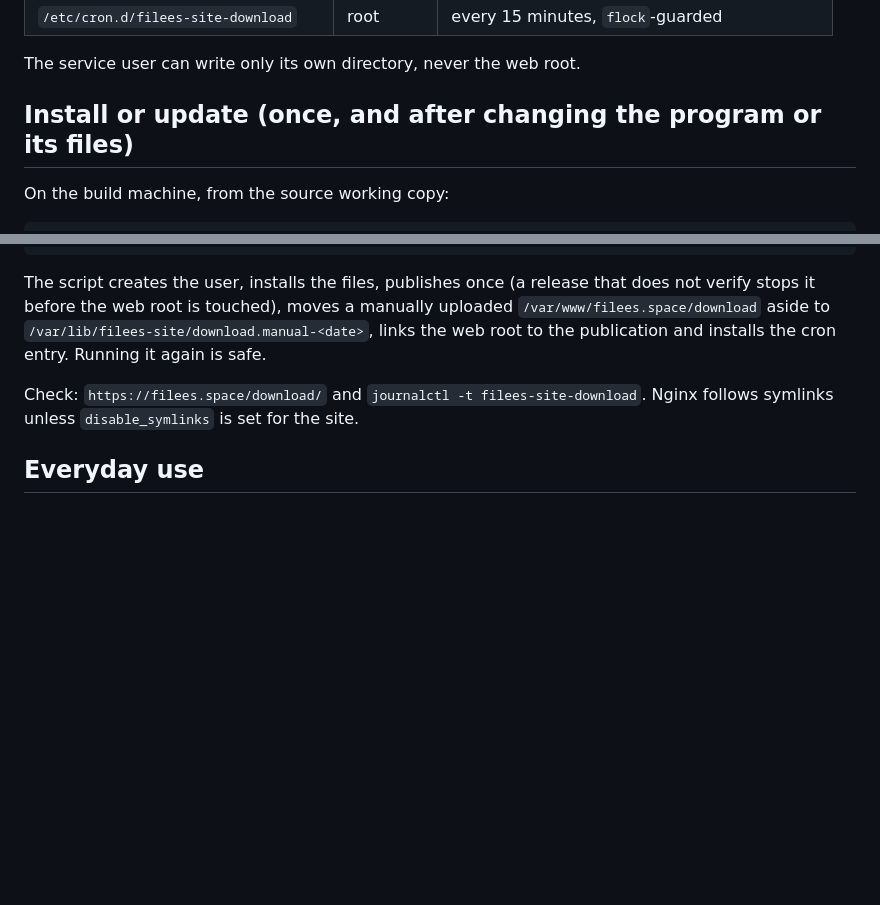
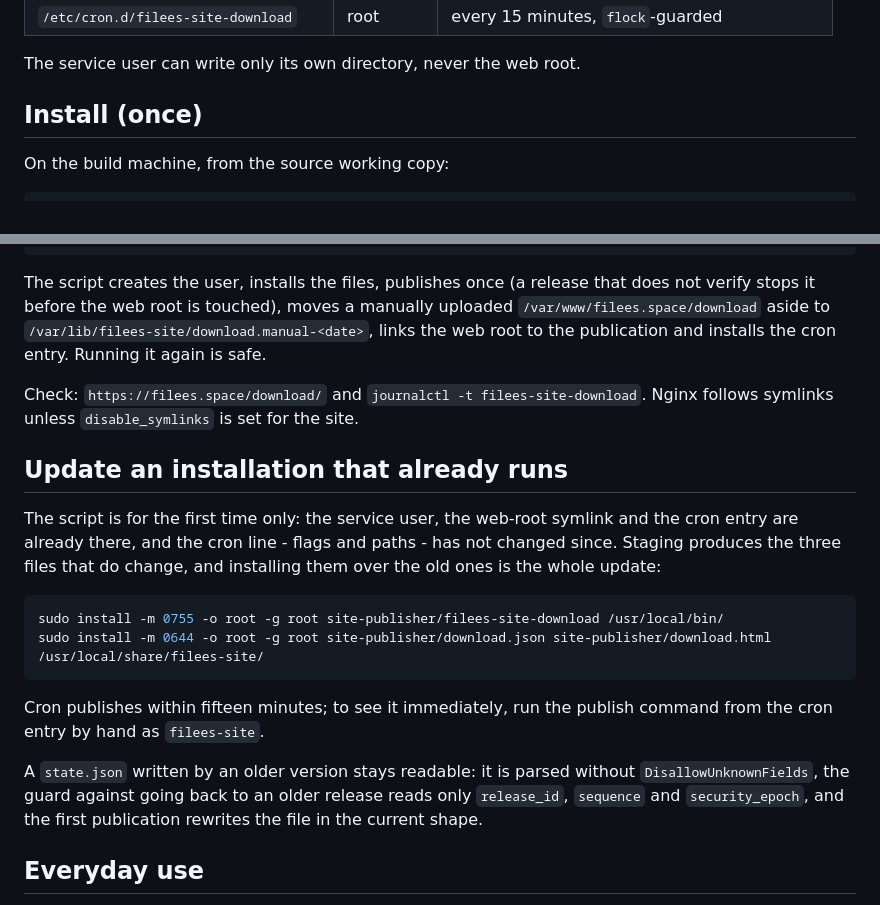
Before and after one commit to Zaytzew/FileES, a Markdown page: packaging/site/README.md, 2 parts joined by grey strips. GitHub-like rendering; blank space fills up the shorter version.

Commit message:
Sync SVN r1358
packaging/site/README.md

git-svn-id: svn://cloud.atmprojekt.pl/SYNCSHARE@1358 cbaec37a-768d-fe46-bd9d-fe81d328dd58

````diff
--- a/packaging/site/README.md
+++ b/packaging/site/README.md
@@ -46,7 +46,7 @@ Layout on the server:
 
 The service user can write only its own directory, never the web root.
 
-## Install or update (once, and after changing the program or its files)
+## Install (once)
 
 On the build machine, from the source working copy:
 
@@ -70,6 +70,26 @@ publication and installs the cron entry. Running it again is safe.
 Check: `https://filees.space/download/` and `journalctl -t filees-site-download`.
 Nginx follows symlinks unless `disable_symlinks` is set for the site.
 
+## Update an installation that already runs
+
+The script is for the first time only: the service user, the web-root symlink
+and the cron entry are already there, and the cron line - flags and paths -
+has not changed since. Staging produces the three files that do change, and
+installing them over the old ones is the whole update:
+
+```sh
+sudo install -m 0755 -o root -g root site-publisher/filees-site-download /usr/local/bin/
+sudo install -m 0644 -o root -g root site-publisher/download.json site-publisher/download.html /usr/local/share/filees-site/
+```
+
+Cron publishes within fifteen minutes; to see it immediately, run the publish
+command from the cron entry by hand as `filees-site`.
+
+A `state.json` written by an older version stays readable: it is parsed
+without `DisallowUnknownFields`, the guard against going back to an older
+release reads only `release_id`, `sequence` and `security_epoch`, and the
+first publication rewrites the file in the current shape.
+
 ## Everyday use
 
 - **New release:** sign and promote it to `alpha` as usual. Nothing else.
````
